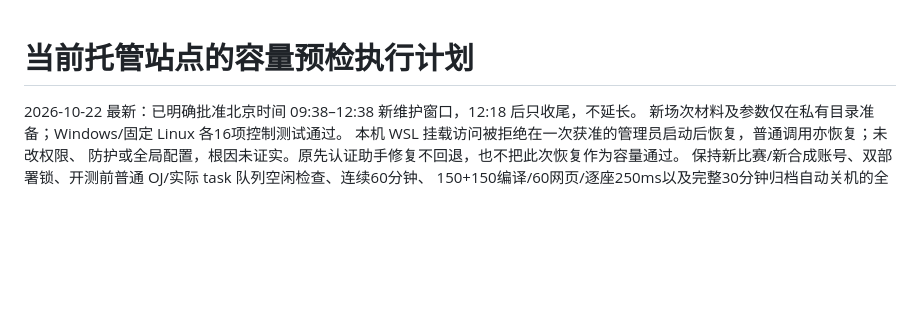
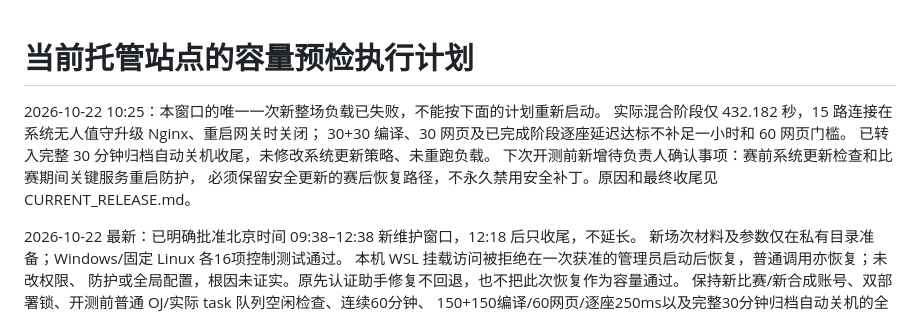
Before and after one commit to chasemoonn/noi-linux-contest-system-public, a Markdown page: docs/CAPACITY_PREFLIGHT.md, the part around the change. Drawn GitHub-style; blank space fills up the shorter version.

```diff
--- a/docs/CAPACITY_PREFLIGHT.md
+++ b/docs/CAPACITY_PREFLIGHT.md
@@ -1,4 +1,11 @@
 # 当前托管站点的容量预检执行计划
+
+2026-10-22 10:25：本窗口的唯一一次新整场负载已失败，不能按下面的计划重新启动。
+实际混合阶段仅 432.182 秒，15 路连接在系统无人值守升级 Nginx、重启网关时关闭；
+30+30 编译、30 网页及已完成阶段逐座延迟达标不补足一小时和 60 网页门槛。
+已转入完整 30 分钟归档自动关机收尾，未修改系统更新策略、未重跑负载。
+下次开测前新增待负责人确认事项：赛前系统更新检查和比赛期间关键服务重启防护，
+必须保留安全更新的赛后恢复路径，不永久禁用安全补丁。原因和最终收尾见 CURRENT_RELEASE.md。
 
 2026-10-22 最新：已明确批准北京时间 09:38–12:38 新维护窗口，12:18 后只收尾，不延长。
 新场次材料及参数仅在私有目录准备；Windows/固定 Linux 各16项控制测试通过。
```
Also changed, not shown: docs/CURRENT_RELEASE.md (+21 -1 lines).
